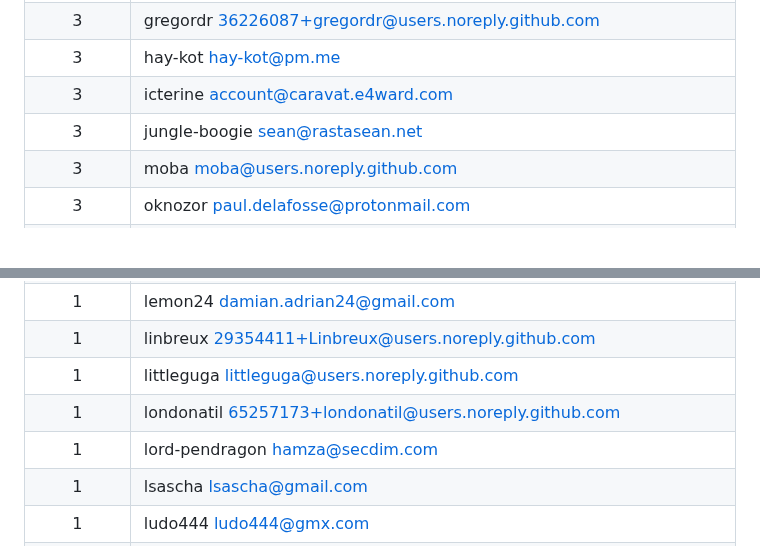
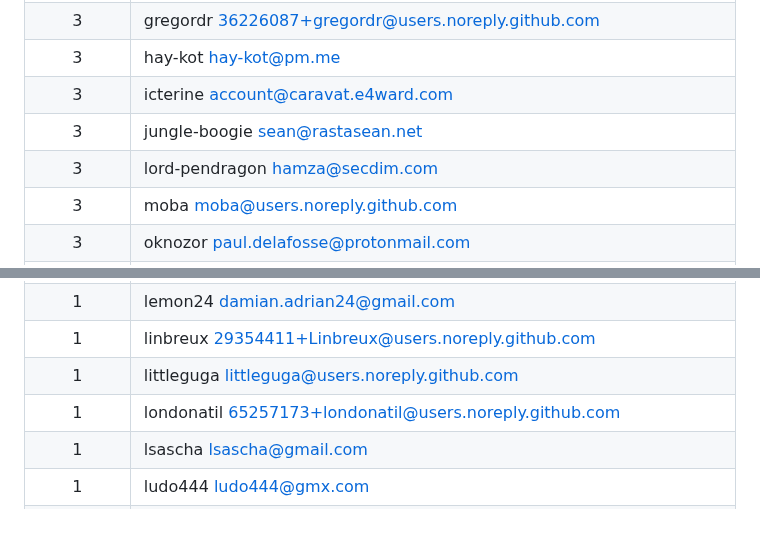
Before and after one commit to awesome-selfhosted/awesome-selfhosted, a Markdown page: AUTHORS.md, 2 parts joined by grey strips. GitHub-like rendering; blank space fills up the shorter version.

Commit message:
update Authors

```diff
--- a/AUTHORS.md
+++ b/AUTHORS.md
@@ -231,6 +231,7 @@
 |3|hay-kot <hay-kot@pm.me>|
 |3|icterine <account@caravat.e4ward.com>|
 |3|jungle-boogie <sean@rastasean.net>|
+|3|lord-pendragon <hamza@secdim.com>|
 |3|moba <moba@users.noreply.github.com>|
 |3|oknozor <paul.delafosse@protonmail.com>|
 |3|pszlazak <pszlazak@users.noreply.github.com>|
@@ -1222,7 +1223,6 @@
 |1|linbreux <29354411+Linbreux@users.noreply.github.com>|
 |1|littleguga <littleguga@users.noreply.github.com>|
 |1|londonatil <65257173+londonatil@users.noreply.github.com>|
-|1|lord-pendragon <hamza@secdim.com>|
 |1|lsascha <lsascha@gmail.com>|
 |1|ludo444 <ludo444@gmx.com>|
 |1|luwol03 <60048565+luwol03@users.noreply.github.com>|
```
